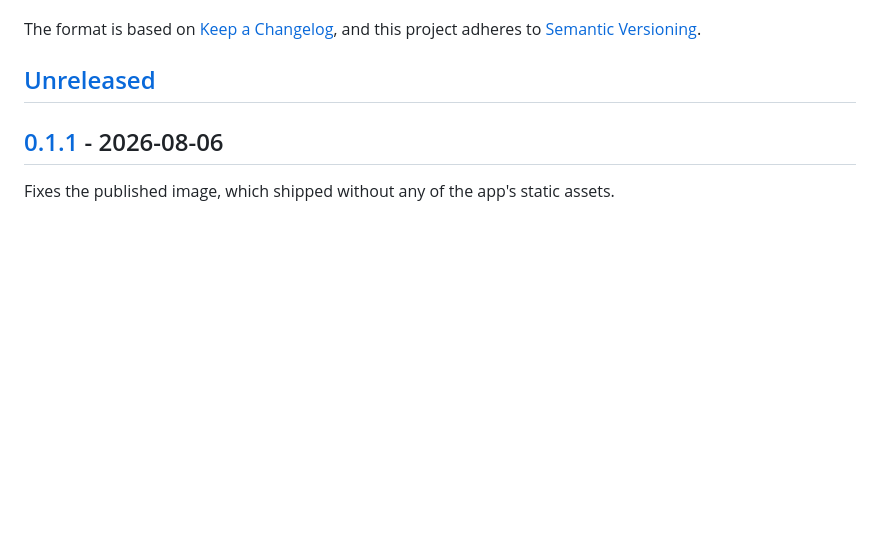
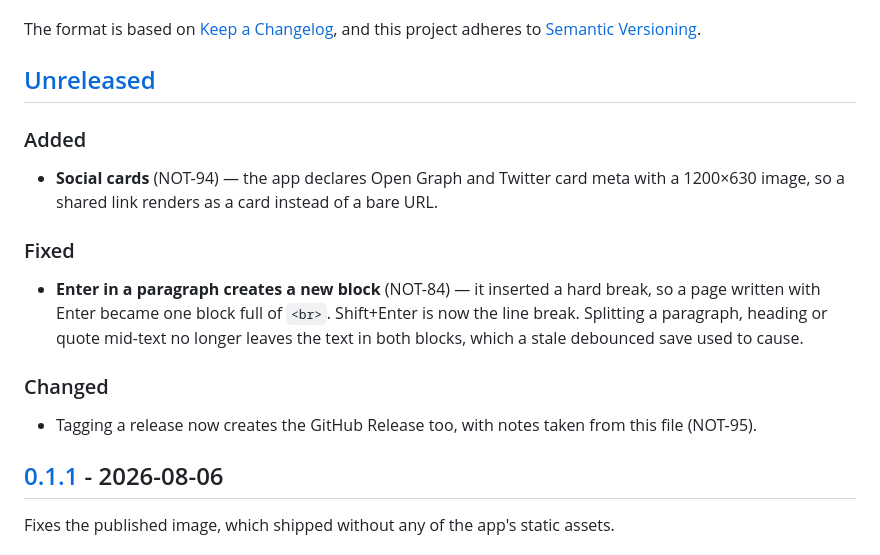
Before and after one commit to DnzzL/notara, a Markdown page: CHANGELOG.md, the part around the change. Rendered like a GitHub page; blank space fills up the shorter version.

Commit message:
chore(changelog): record the social cards, the Enter fix and the release job

```diff
--- a/CHANGELOG.md
+++ b/CHANGELOG.md
@@ -6,6 +6,23 @@ The format is based on [Keep a Changelog](https://keepachangelog.com/en/1.1.0/),
 and this project adheres to [Semantic Versioning](https://semver.org/spec/v2.0.0.html).
 
 ## [Unreleased]
+
+### Added
+
+- **Social cards** (NOT-94) — the app declares Open Graph and Twitter card meta with a
+  1200×630 image, so a shared link renders as a card instead of a bare URL.
+
+### Fixed
+
+- **Enter in a paragraph creates a new block** (NOT-84) — it inserted a hard break, so a
+  page written with Enter became one block full of `<br>`. Shift+Enter is now the line
+  break. Splitting a paragraph, heading or quote mid-text no longer leaves the text in
+  both blocks, which a stale debounced save used to cause.
+
+### Changed
+
+- Tagging a release now creates the GitHub Release too, with notes taken from this file
+  (NOT-95).
 
 ## [0.1.1] - 2026-08-06
 
```
